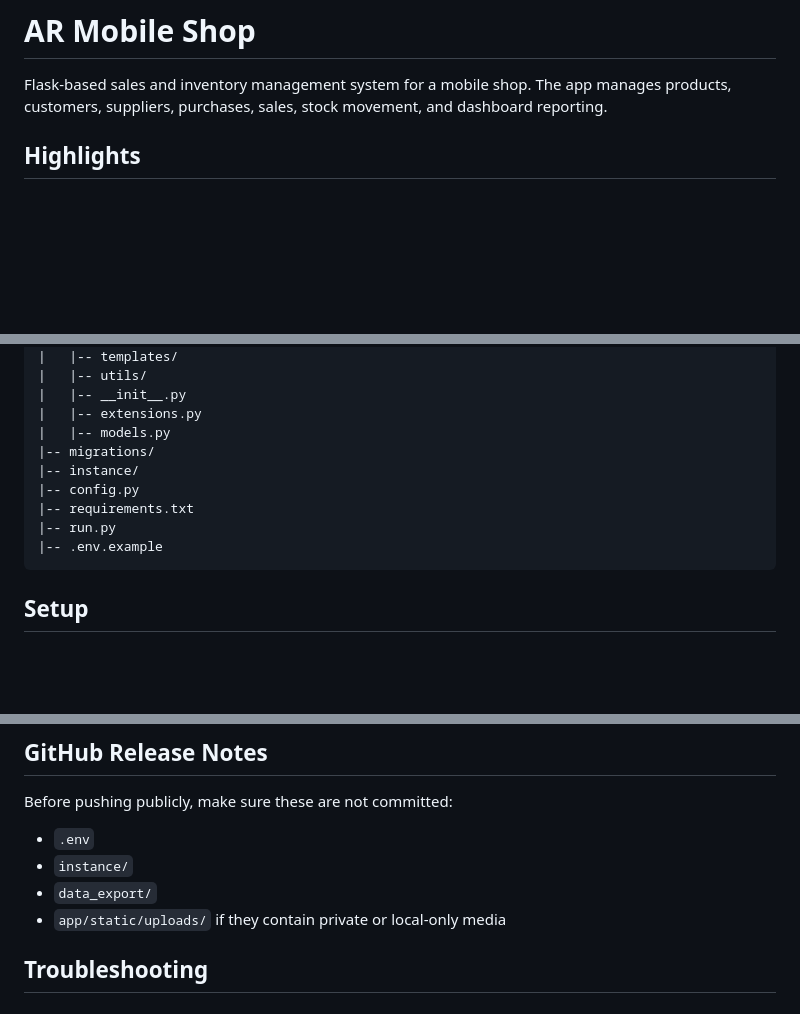
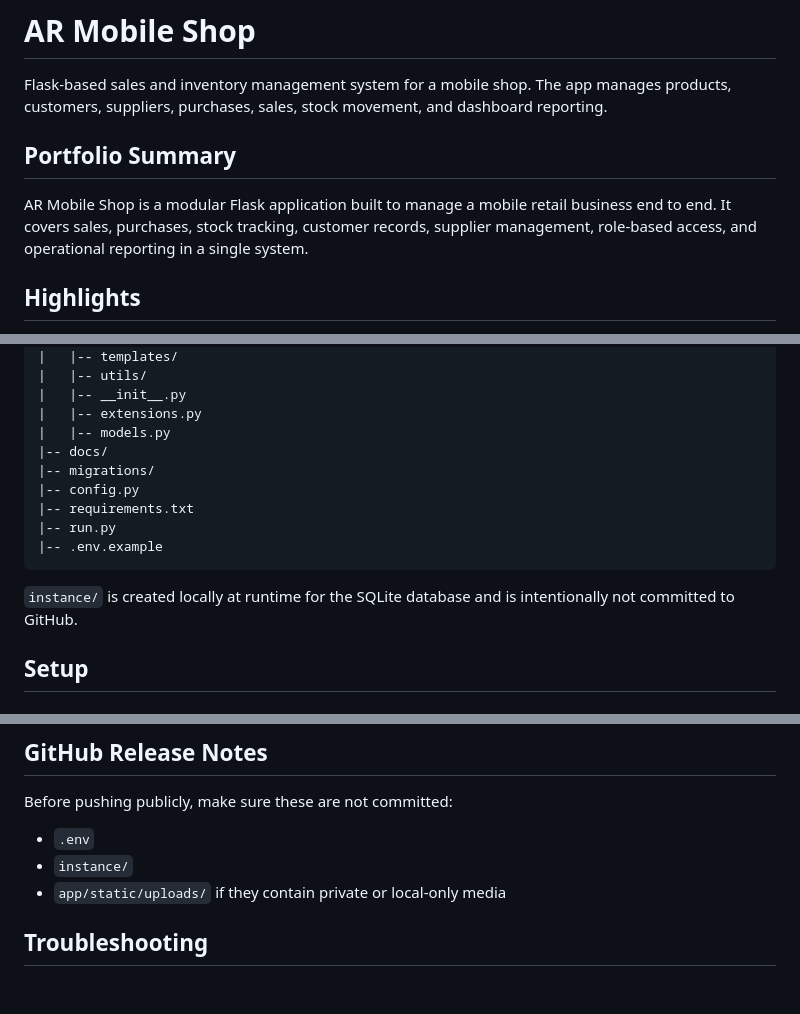
Before and after one commit to AbdulRehman786-maker/mobile-shop-management-system, a Markdown page: README.md, 3 parts joined by grey strips. Drawn GitHub-style; blank space fills up the shorter version.

Commit message:
Polish README for GitHub portfolio

````diff
--- a/README.md
+++ b/README.md
@@ -1,6 +1,10 @@
 # AR Mobile Shop
 
 Flask-based sales and inventory management system for a mobile shop. The app manages products, customers, suppliers, purchases, sales, stock movement, and dashboard reporting.
+
+## Portfolio Summary
+
+AR Mobile Shop is a modular Flask application built to manage a mobile retail business end to end. It covers sales, purchases, stock tracking, customer records, supplier management, role-based access, and operational reporting in a single system.
 
 ## Highlights
 
@@ -49,13 +53,15 @@ Mobileshop/
 |   |-- __init__.py
 |   |-- extensions.py
 |   |-- models.py
+|-- docs/
 |-- migrations/
-|-- instance/
 |-- config.py
 |-- requirements.txt
 |-- run.py
 |-- .env.example
 ```
+
+`instance/` is created locally at runtime for the SQLite database and is intentionally not committed to GitHub.
 
 ## Setup
 
@@ -212,7 +218,6 @@ Before pushing publicly, make sure these are not committed:
 
 - `.env`
 - `instance/`
-- `data_export/`
 - `app/static/uploads/` if they contain private or local-only media
 
 ## Troubleshooting
````
